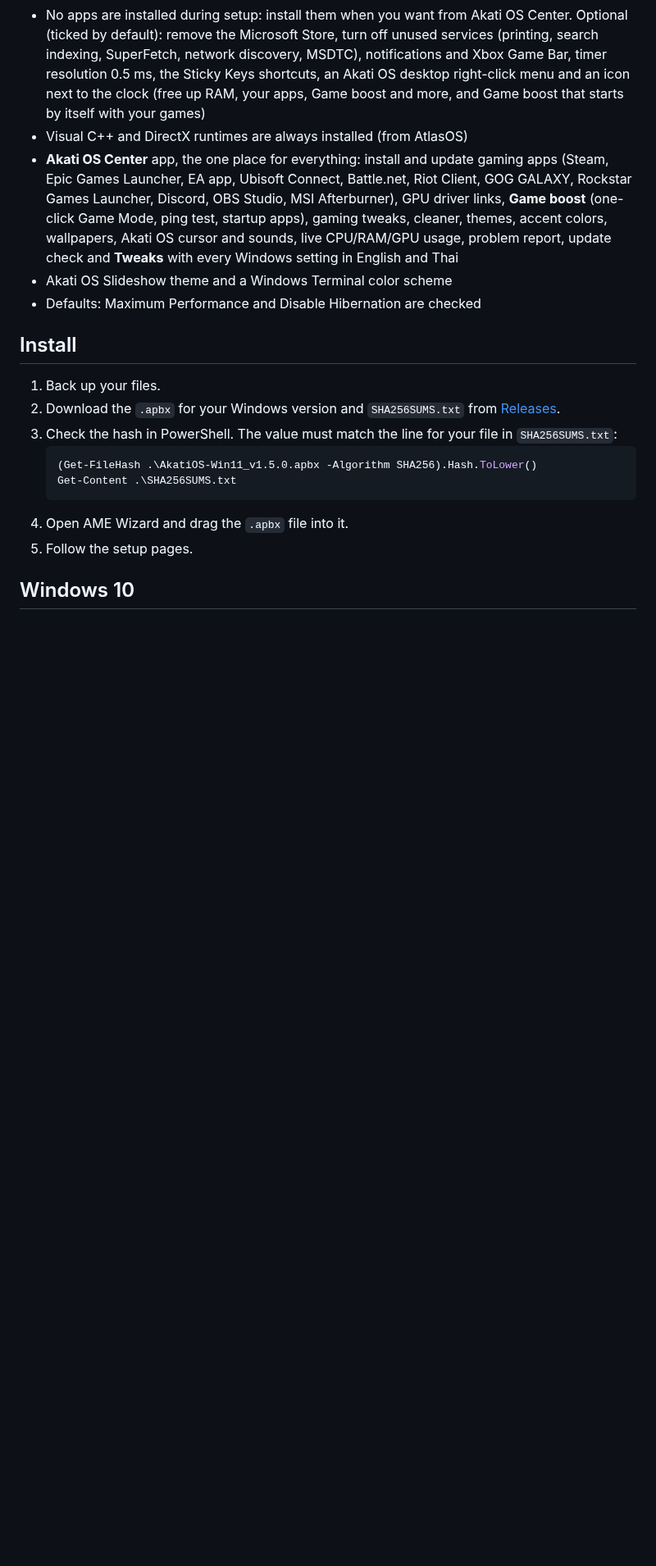
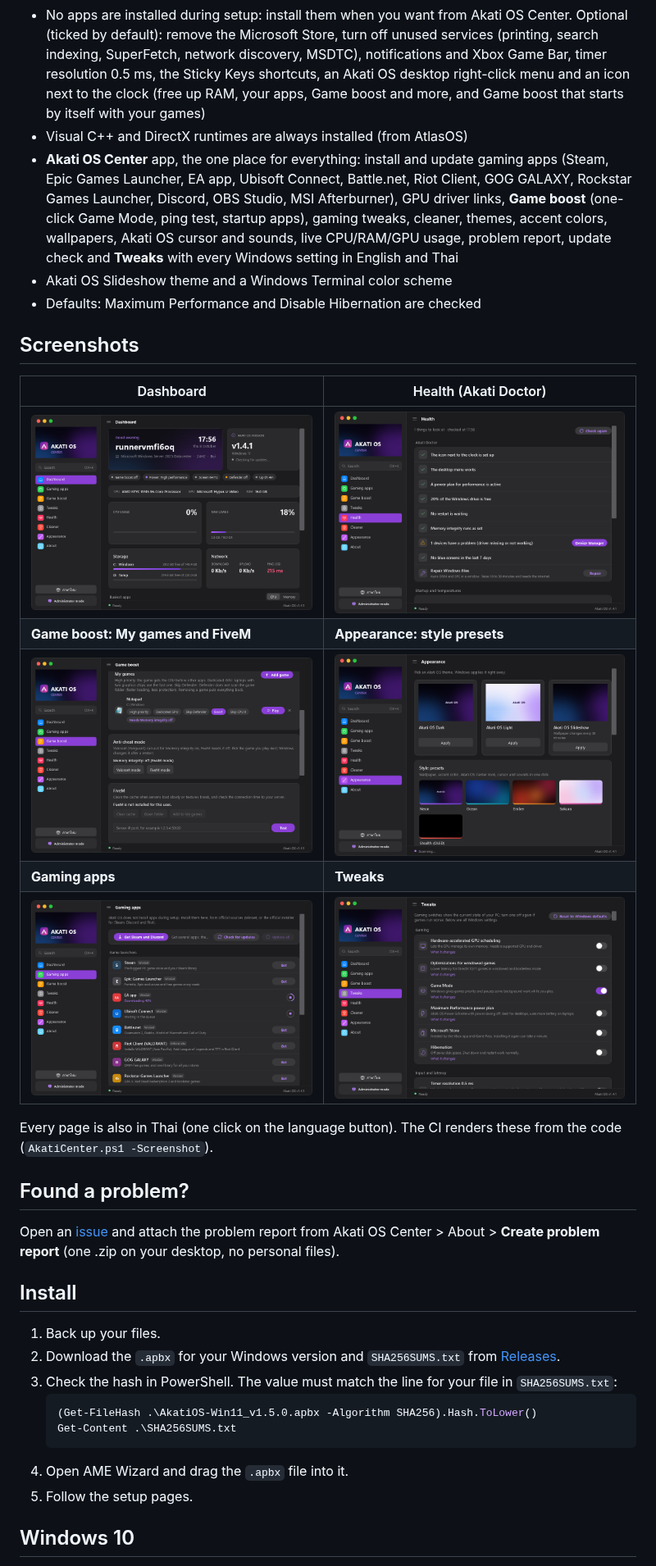
Before and after one commit to x2Swiftyouz/Akati-Os, a Markdown page: README.md, the part around one of its changes. Shown at 82% size. Drawn GitHub-style; pictures changed too: docs/images/screenshots/appearance-en.png (added), docs/images/screenshots/boost-en-mid.png (added), docs/images/screenshots/dashboard-en.png (added); blank space fills up the shorter version.

Commit message:
Issue forms, README screenshots, new version message from the tray icon
Co-Authored-By: Claude Opus 5.5 <noreply@anthropic.com>
Claude-Session: https://claude.ai/code/session_01CM64cqv3NrSP59pybrW6Xm

```diff
--- a/README.md
+++ b/README.md
@@ -51,6 +52,22 @@ Akati OS คือ playbook สำหรับ Windows 11 เน้นเล่
 - **Akati OS Center** app, the one place for everything: install and update gaming apps (Steam, Epic Games Launcher, EA app, Ubisoft Connect, Battle.net, Riot Client, GOG GALAXY, Rockstar Games Launcher, Discord, OBS Studio, MSI Afterburner), GPU driver links, **Game boost** (one-click Game Mode, ping test, startup apps), gaming tweaks, cleaner, themes, accent colors, wallpapers, Akati OS cursor and sounds, live CPU/RAM/GPU usage, problem report, update check and **Tweaks** with every Windows setting in English and Thai
 - Akati OS Slideshow theme and a Windows Terminal color scheme
 - Defaults: Maximum Performance and Disable Hibernation are checked
+
+## Screenshots
+
+| Dashboard | Health (Akati Doctor) |
+|---|---|
+| ![Dashboard](docs/images/screenshots/dashboard-en.png) | ![Health](docs/images/screenshots/health-en.png) |
+| **Game boost: My games and FiveM** | **Appearance: style presets** |
+| ![Game boost](docs/images/screenshots/boost-en-mid.png) | ![Appearance](docs/images/screenshots/appearance-en.png) |
+| **Gaming apps** | **Tweaks** |
+| ![Gaming apps](docs/images/screenshots/gaming-en.png) | ![Tweaks](docs/images/screenshots/tweaks-en.png) |
+
+Every page is also in Thai (one click on the language button). The CI renders these from the code (`AkatiCenter.ps1 -Screenshot`).
+
+## Found a problem?
+
+Open an [issue](../../issues/new/choose) and attach the problem report from Akati OS Center > About > **Create problem report** (one .zip on your desktop, no personal files).
 
 ## Install
 
```
Also changed, not shown: other parts of README.md (+1 -0 lines), src-win10/CHANGELOG.md (+6 -0 lines), src/CHANGELOG.md (+6 -0 lines), 9 other files.
